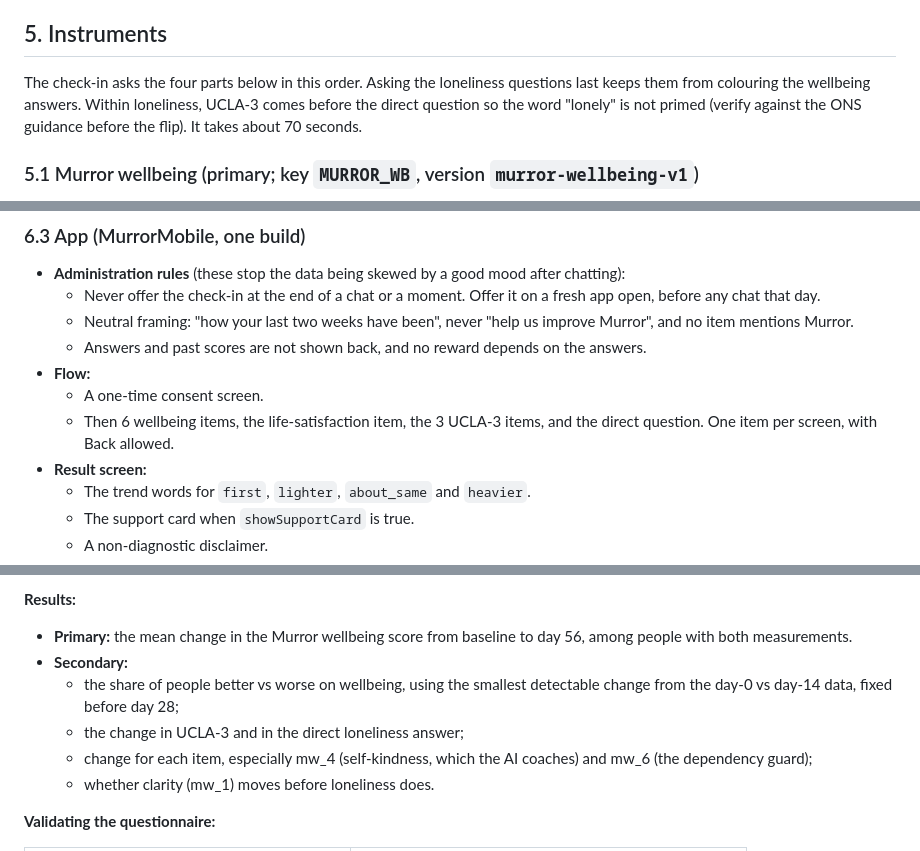
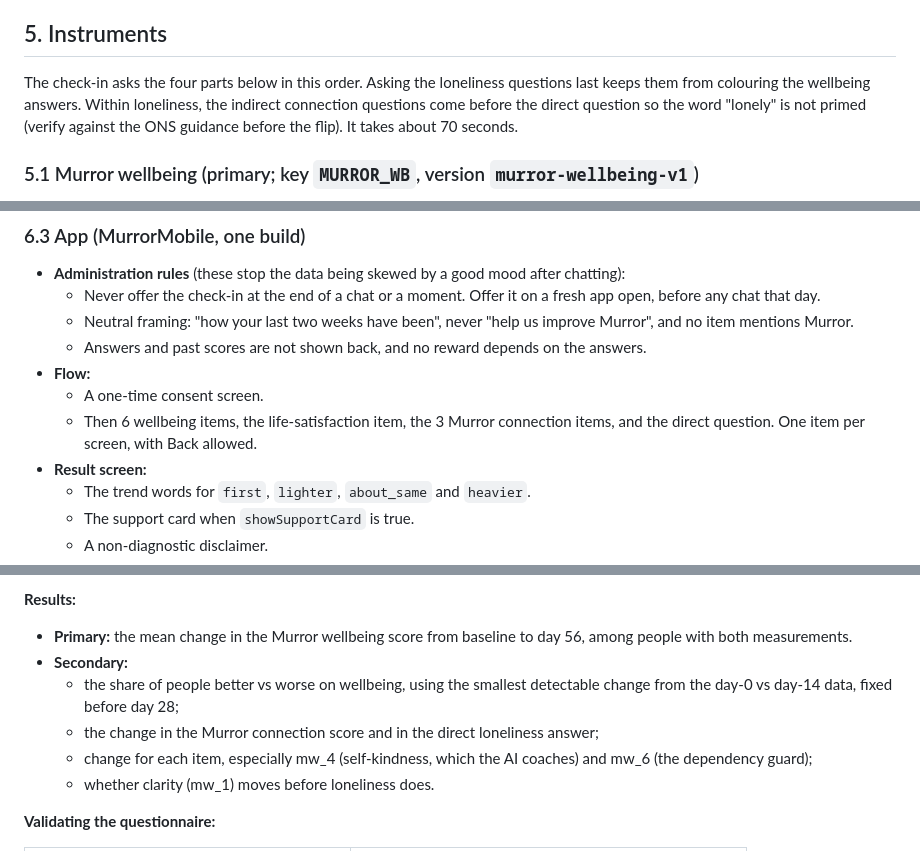
Before and after one commit to Murror/MurrorAstro, a Markdown page: docs/plans/2026-10-04-wellbeing-check-in-design.md, 3 parts joined by grey strips. GitHub-like rendering.

```diff
--- a/docs/plans/2026-10-04-wellbeing-check-in-design.md
+++ b/docs/plans/2026-10-04-wellbeing-check-in-design.md
@@ -59,7 +59,7 @@ The check-in is the primary measure for an 8-week internal study with real users
 
 ## 5. Instruments
 
-The check-in asks the four parts below in this order. Asking the loneliness questions last keeps them from colouring the wellbeing answers. Within loneliness, UCLA-3 comes before the direct question so the word "lonely" is not primed (verify against the ONS guidance before the flip). It takes about 70 seconds.
+The check-in asks the four parts below in this order. Asking the loneliness questions last keeps them from colouring the wellbeing answers. Within loneliness, the indirect connection questions come before the direct question so the word "lonely" is not primed (verify against the ONS guidance before the flip). It takes about 70 seconds.
 
 ### 5.1 Murror wellbeing (primary; key `MURROR_WB`, version `murror-wellbeing-v1`)
 
@@ -150,7 +158,7 @@ The check-in asks the four parts below in this order. Asking the loneliness ques
   - Answers and past scores are not shown back, and no reward depends on the answers.
 - **Flow:**
   - A one-time consent screen.
-  - Then 6 wellbeing items, the life-satisfaction item, the 3 UCLA-3 items, and the direct question. One item per screen, with Back allowed.
+  - Then 6 wellbeing items, the life-satisfaction item, the 3 Murror connection items, and the direct question. One item per screen, with Back allowed.
 - **Result screen:**
   - The trend words for `first`, `lighter`, `about_same` and `heavier`.
   - The support card when `showSupportCard` is true.
@@ -216,7 +224,7 @@ The reflection check-in card follows the same rules as the app.
 - **Primary:** the mean change in the Murror wellbeing score from baseline to day 56, among people with both measurements.
 - **Secondary:**
   - the share of people better vs worse on wellbeing, using the smallest detectable change from the day-0 vs day-14 data, fixed before day 28;
-  - the change in UCLA-3 and in the direct loneliness answer;
+  - the change in the Murror connection score and in the direct loneliness answer;
   - change for each item, especially mw_4 (self-kindness, which the AI coaches) and mw_6 (the dependency guard);
   - whether clarity (mw_1) moves before loneliness does.
 
```
Also changed, not shown: other parts of docs/plans/2026-10-04-wellbeing-check-in-design.md (+19 -11 lines).
